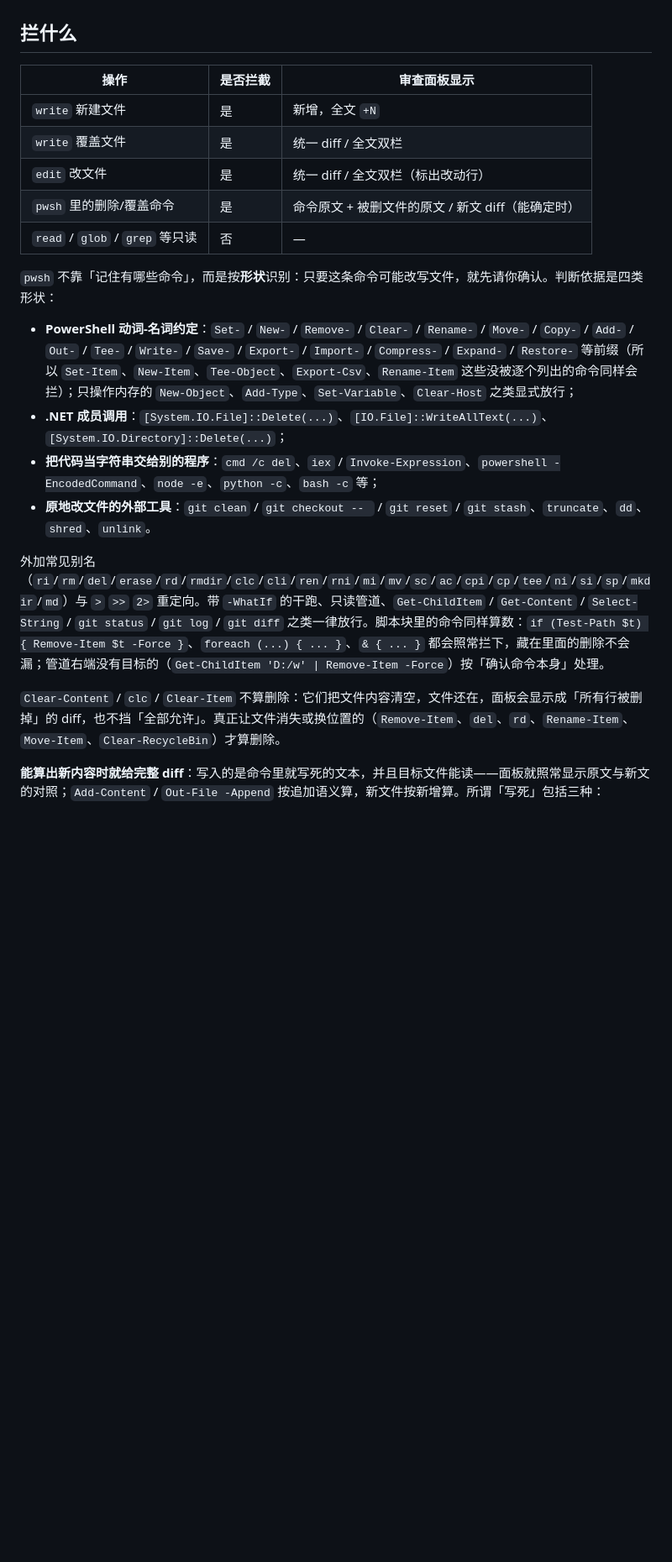
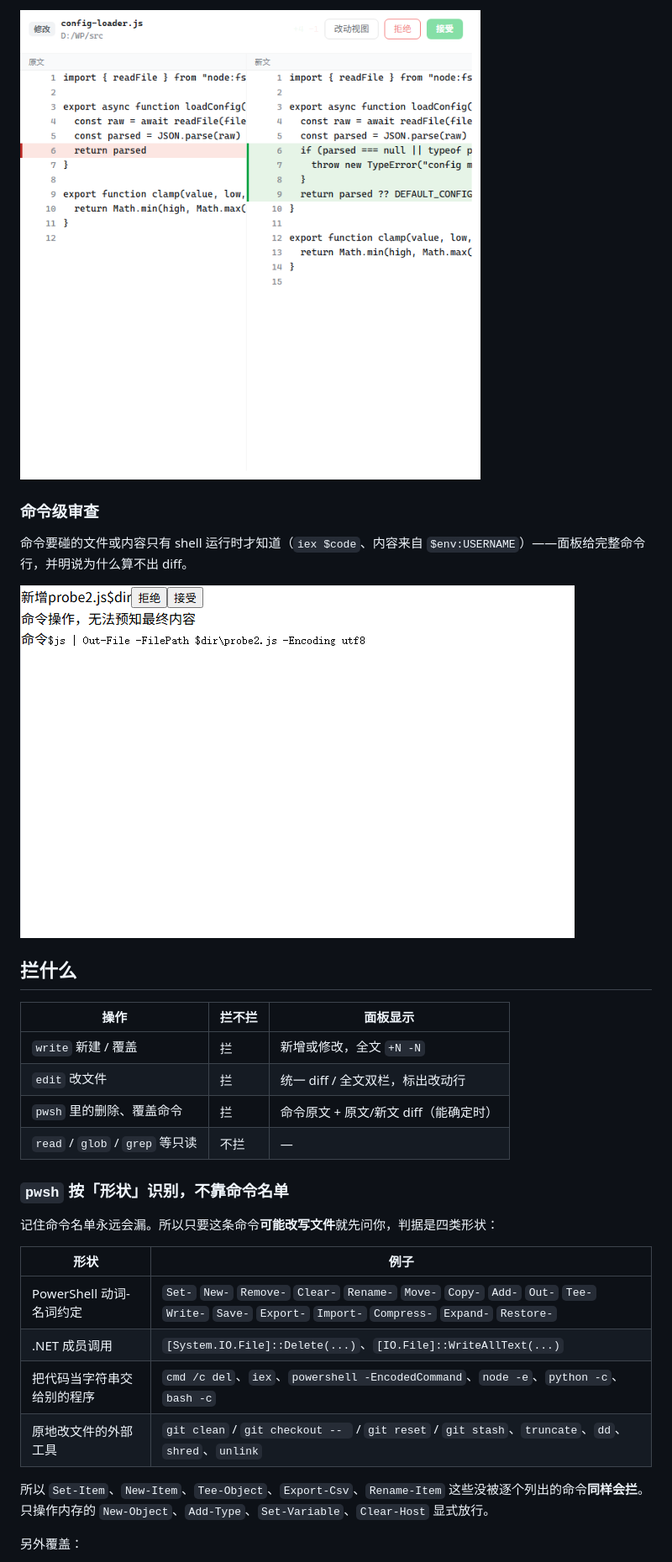
Before and after one commit to wyk4447/dsh-diff-review, a Markdown page: README.md, the part around one of its changes. Shown at 84% size. Drawn GitHub-style; pictures changed too: assets/screenshot-3.png; blank space fills up the shorter version.

```diff
--- a/README.md
+++ b/README.md
@@ -4,24 +38,32 @@ DeepSeek Harness 插件：模型**改文件之前**先请你审查，你点「
+![全文视图，双栏同步滚动](assets/screenshot-3.png)
+
+### 命令级审查
+
+命令要碰的文件或内容只有 shell 运行时才知道（`iex $code`、内容来自 `$env:USERNAME`）——面板给完整命令行，并明说为什么算不出 diff。
+
+![命令级审查](assets/screenshot-4.png)
 
 ## 拦什么
 
-| 操作 | 是否拦截 | 审查面板显示 |
+| 操作 | 拦不拦 | 面板显示 |
 |---|---|---|
-| `write` 新建文件 | 是 | 新增，全文 `+N` |
-| `write` 覆盖文件 | 是 | 统一 diff / 全文双栏 |
-| `edit` 改文件 | 是 | 统一 diff / 全文双栏（标出改动行） |
-| `pwsh` 里的删除/覆盖命令 | 是 | 命令原文 + 被删文件的原文 / 新文 diff（能确定时） |
-| `read` / `glob` / `grep` 等只读 | 否 | — |
+| `write` 新建 / 覆盖 | 拦 | 新增或修改，全文 `+N -N` |
+| `edit` 改文件 | 拦 | 统一 diff / 全文双栏，标出改动行 |
+| `pwsh` 里的删除、覆盖命令 | 拦 | 命令原文 + 原文/新文 diff（能确定时） |
+| `read` / `glob` / `grep` 等只读 | 不拦 | — |
 
-`pwsh` 不靠「记住有哪些命令」，而是按**形状**识别：只要这条命令可能改写文件，就先请你确认。判断依据是四类形状：
+### `pwsh` 按「形状」识别，不靠命令名单
 
-- **PowerShell 动词-名词约定**：`Set-` / `New-` / `Remove-` / `Clear-` / `Rename-` / `Move-` / `Copy-` / `Add-` / `Out-` / `Tee-` / `Write-` / `Save-` / `Export-` / `Import-` / `Compress-` / `Expand-` / `Restore-` 等前缀（所以 `Set-Item`、`New-Item`、`Tee-Object`、`Export-Csv`、`Rename-Item` 这些没被逐个列出的命令同样会拦）；只操作内存的 `New-Object`、`Add-Type`、`Set-Variable`、`Clear-Host` 之类显式放行；
-- **.NET 成员调用**：`[System.IO.File]::Delete(...)`、`[IO.File]::WriteAllText(...)`、`[System.IO.Directory]::Delete(...)`；
-- **把代码当字符串交给别的程序**：`cmd /c del`、`iex` / `Invoke-Expression`、`powershell -EncodedCommand`、`node -e`、`python -c`、`bash -c` 等；
-- **原地改文件的外部工具**：`git clean` / `git checkout -- ` / `git reset` / `git stash`、`truncate`、`dd`、`shred`、`unlink`。
+记住命令名单永远会漏。所以只要这条命令**可能改写文件**就先问你，判据是四类形状：
 
-外加常见别名（`ri`/`rm`/`del`/`erase`/`rd`/`rmdir`/`clc`/`cli`/`ren`/`rni`/`mi`/`mv`/`sc`/`ac`/`cpi`/`cp`/`tee`/`ni`/`si`/`sp`/`mkdir`/`md`）与 `>` `>>` `2>` 重定向。带 `-WhatIf` 的干跑、只读管道、`Get-ChildItem` / `Get-Content` / `Select-String` / `git status` / `git log` / `git diff` 之类一律放行。脚本块里的命令同样算数：`if (Test-Path $t) { Remove-Item $t -Force }`、`foreach (...) { ... }`、`& { ... }` 都会照常拦下，藏在里面的删除不会漏；管道右端没有目标的（`Get-ChildItem 'D:/w' | Remove-Item -Force`）按「确认命令本身」处理。
+| 形状 | 例子 |
+|---|---|
+| PowerShell 动词-名词约定 | `Set-` `New-` `Remove-` `Clear-` `Rename-` `Move-` `Copy-` `Add-` `Out-` `Tee-` `Write-` `Save-` `Export-` `Import-` `Compress-` `Expand-` `Restore-` |
+| .NET 成员调用 | `[System.IO.File]::Delete(...)`、`[IO.File]::WriteAllText(...)` |
+| 把代码当字符串交给别的程序 | `cmd /c del`、`iex`、`powershell -EncodedCommand`、`node -e`、`python -c`、`bash -c` |
+| 原地改文件的外部工具 | `git clean` / `git checkout -- ` / `git reset` / `git stash`、`truncate`、`dd`、`shred`、`unlink` |
 
-`Clear-Content` / `clc` / `Clear-Item` 不算删除：它们把文件内容清空，文件还在，面板会显示成「所有行被删掉」的 diff，也不挡「全部允许」。真正让文件消失或换位置的（`Remove-Item`、`del`、`rd`、`Rename-Item`、`Move-Item`、`Clear-RecycleBin`）才算删除。
+所以 `Set-Item`、`New-Item`、`Tee-Object`、`Export-Csv`、`Rename-Item` 这些没被逐个列出的命令**同样会拦**。只操作内存的 `New-Object`、`Add-Type`、`Set-Variable`、`Clear-Host` 显式放行。
 
-**能算出新内容时就给完整 diff**：写入的是命令里就写死的文本，并且目标文件能读——面板就照常显示原文与新文的对照；`Add-Content` / `Out-File -Append` 按追加语义算，新文件按新增算。所谓「写死」包括三种：
+另外覆盖：
 
```
Also changed, not shown: other parts of README.md (+150 -59 lines), assets/screenshot-1.png, assets/screenshot-2.png.
